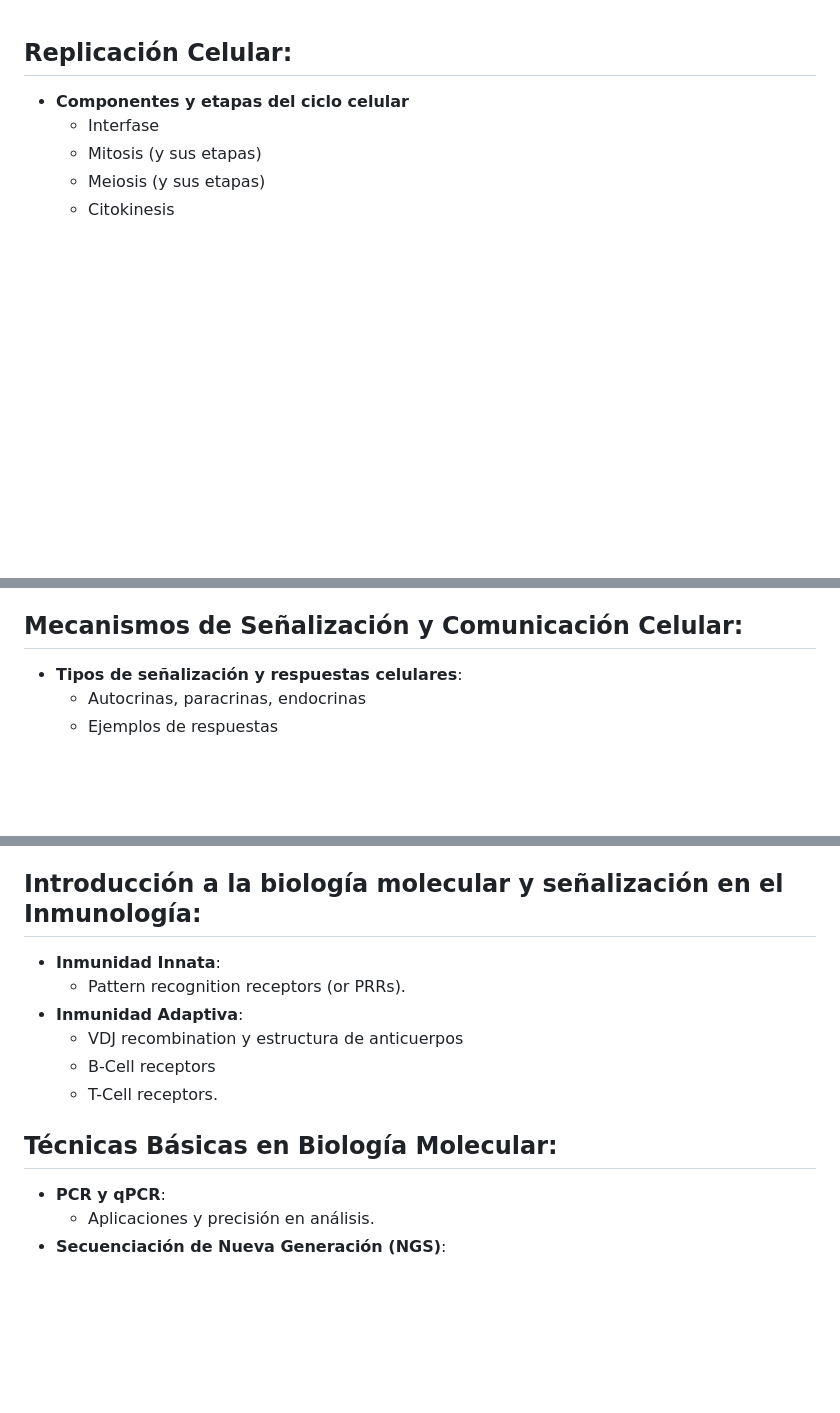
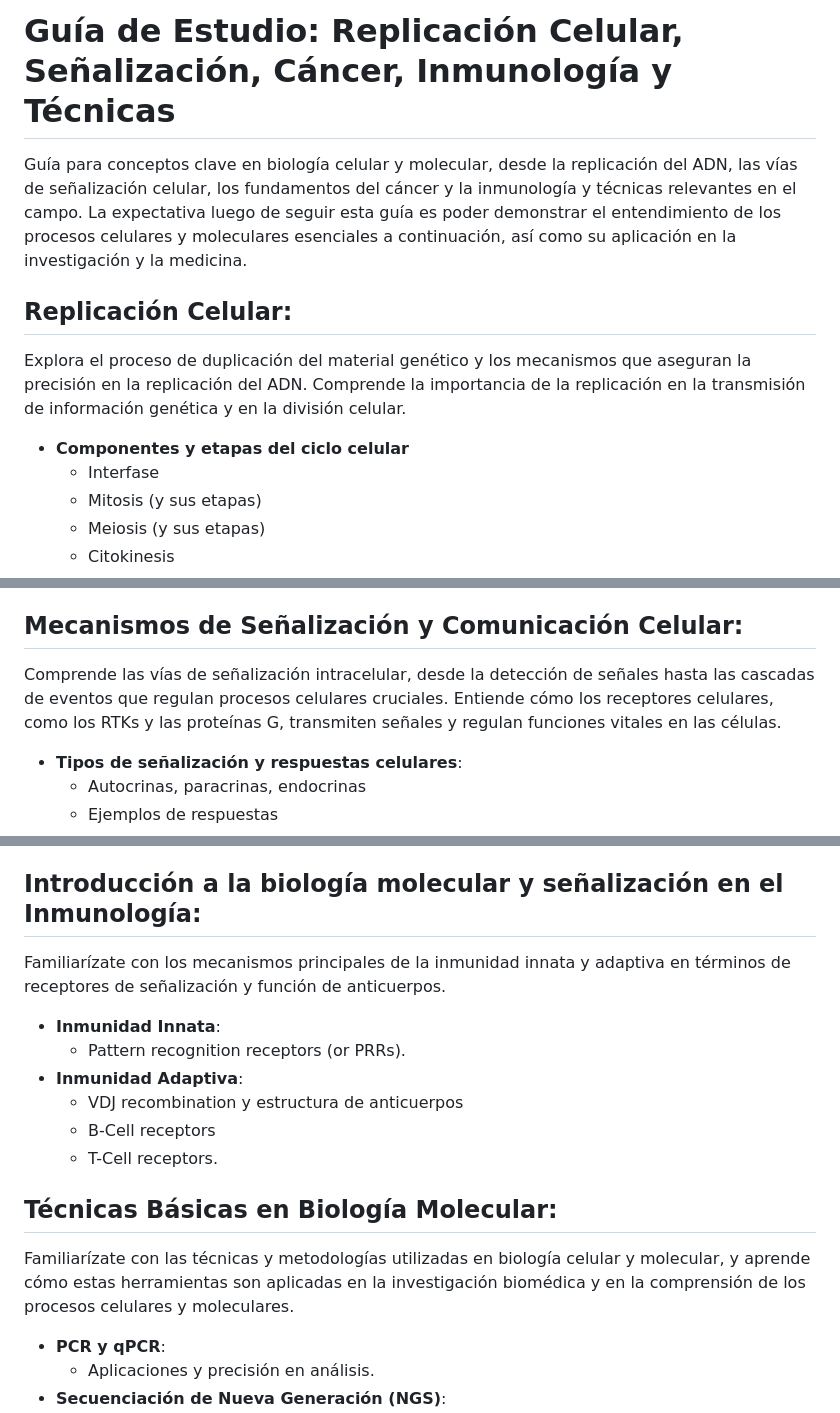
Before and after one commit to riveraomics/resources, a Markdown page: study_guides/biocell_course_unit3_study_guide.md, 3 parts joined by grey strips. Rendered like a GitHub page; blank space fills up the shorter version.

Commit message:
update to biocell & genbio guides

```diff
--- a/study_guides/biocell_course_unit3_study_guide.md
+++ b/study_guides/biocell_course_unit3_study_guide.md
@@ -1,4 +1,8 @@
+# Guía de Estudio: Replicación Celular, Señalización, Cáncer, Inmunología y Técnicas
+Guía para conceptos clave en biología celular y molecular, desde la replicación del ADN, las vías de señalización celular, los fundamentos del cáncer y la inmunología y técnicas relevantes en el campo. La expectativa luego de seguir esta guía es poder demonstrar el entendimiento de los procesos celulares y moleculares esenciales a continuación, así como su aplicación en la investigación y la medicina.
+
 ## Replicación Celular:
+Explora el proceso de duplicación del material genético y los mecanismos que aseguran la precisión en la replicación del ADN. Comprende la importancia de la replicación en la transmisión de información genética y en la división celular.
 - **Componentes y etapas del ciclo celular**
     - Interfase
     - Mitosis (y sus etapas)
@@ -27,6 +31,7 @@
 
 
 ## Mecanismos de Señalización y Comunicación Celular:
+Comprende las vías de señalización intracelular, desde la detección de señales hasta las cascadas de eventos que regulan procesos celulares cruciales. Entiende cómo los receptores celulares, como los RTKs y las proteínas G, transmiten señales y regulan funciones vitales en las células.
 - **Tipos de señalización y respuestas celulares**:
     - Autocrinas, paracrinas, endocrinas
     - Ejemplos de respuestas
@@ -60,6 +66,7 @@
     - Biomarcadores para diagnóstico y seguimiento.
 
 ## Introducción a la biología molecular y señalización en el Inmunología:
+Familiarízate con los mecanismos principales de la inmunidad innata y adaptiva en términos de receptores de señalización y función de anticuerpos.
 - **Inmunidad Innata**:
     - Pattern recognition receptors (or PRRs).
 - **Inmunidad Adaptiva**:
@@ -69,6 +76,8 @@
 
 
 ## Técnicas Básicas en Biología Molecular:
+Familiarízate con las técnicas y metodologías utilizadas en biología celular y molecular, y
+aprende cómo estas herramientas son aplicadas en la investigación biomédica y en la comprensión de los procesos celulares y moleculares.
 - **PCR y qPCR**:
     - Aplicaciones y precisión en análisis.
 - **Secuenciación de Nueva Generación (NGS)**:
```
Also changed, not shown: other parts of study_guides/biocell_course_unit3_study_guide.md (+1 -0 lines), study_guides/genbio_course_unit3_study_guide.md (+1 -1 lines).
